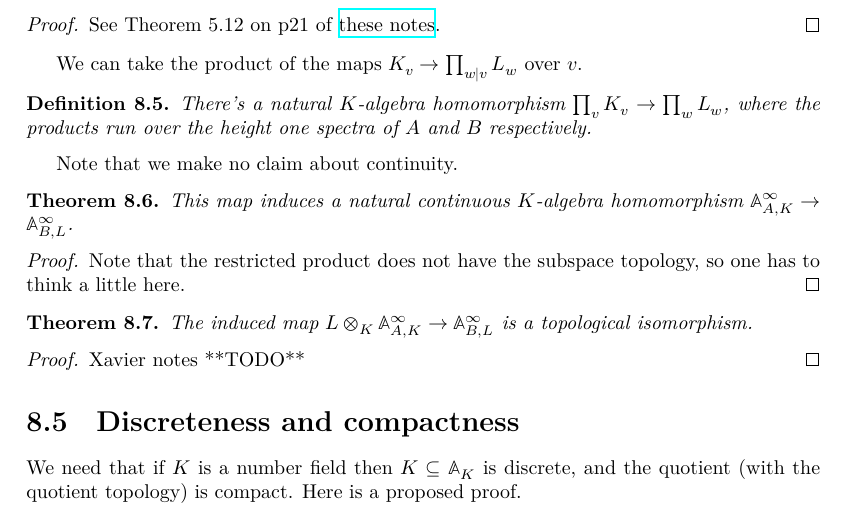
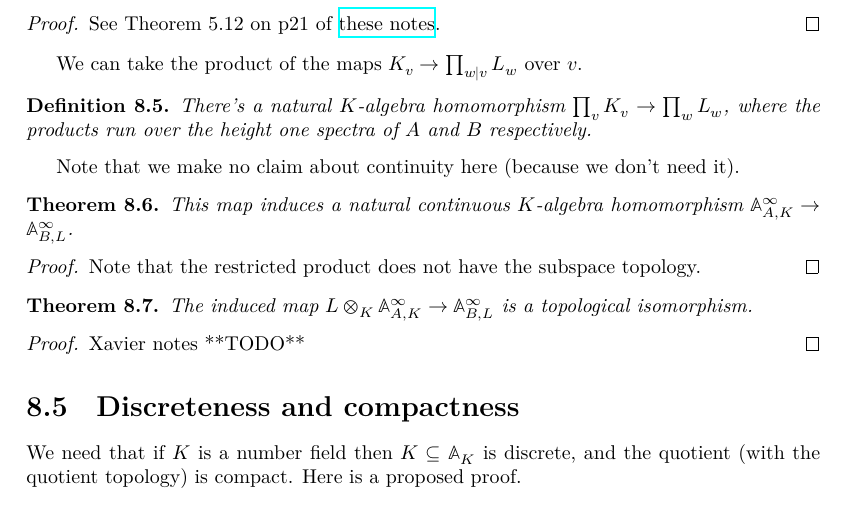
Before and after one commit to ImperialCollegeLondon/FLT, a LaTeX thesis (blueprint/src/print.tex, which reads blueprint/src/chapter/AdeleMiniproject.tex): part of page 42 of 57, cut so that both start at the same text. Compiled offline with XeLaTeX.

Commit message:
tinkering

```diff
--- a/blueprint/src/chapter/AdeleMiniproject.tex
+++ b/blueprint/src/chapter/AdeleMiniproject.tex
@@ -148,16 +148,16 @@ We can take the product of the maps $K_v\to\prod_{w|v}L_w$ over $v$.
   products run over the height one spectra of $A$ and $B$ respectively.
 \end{definition}
 
-Note that we make no claim about continuity.
+Note that we make no claim about continuity here (because we don't need it).
 
-\begin{theorem} This map induces a natural continuous $K$-algebra homomorphism $\A_{A,K}^\infty\to\A_{B,L}^\infty$.
+\begin{theorem} This map induces a natural continuous $K$-algebra homomorphism
+  $\A_{A,K}^\infty\to\A_{B,L}^\infty$.
   \label{DedekindDomain.FiniteAdeleRing.baseChange}
   \lean{DedekindDomain.FiniteAdeleRing.baseChange}
   \leanok
 \end{theorem}
 \begin{proof}
-  Note that the restricted product does not have the subspace topology, so one has to think
-  a little here.
+  Note that the restricted product does not have the subspace topology.
 \end{proof}
 
 \begin{theorem} The induced map $L\otimes_K\A_{A,K}^\infty\to\A_{B,L}^\infty$ is a topological
```
